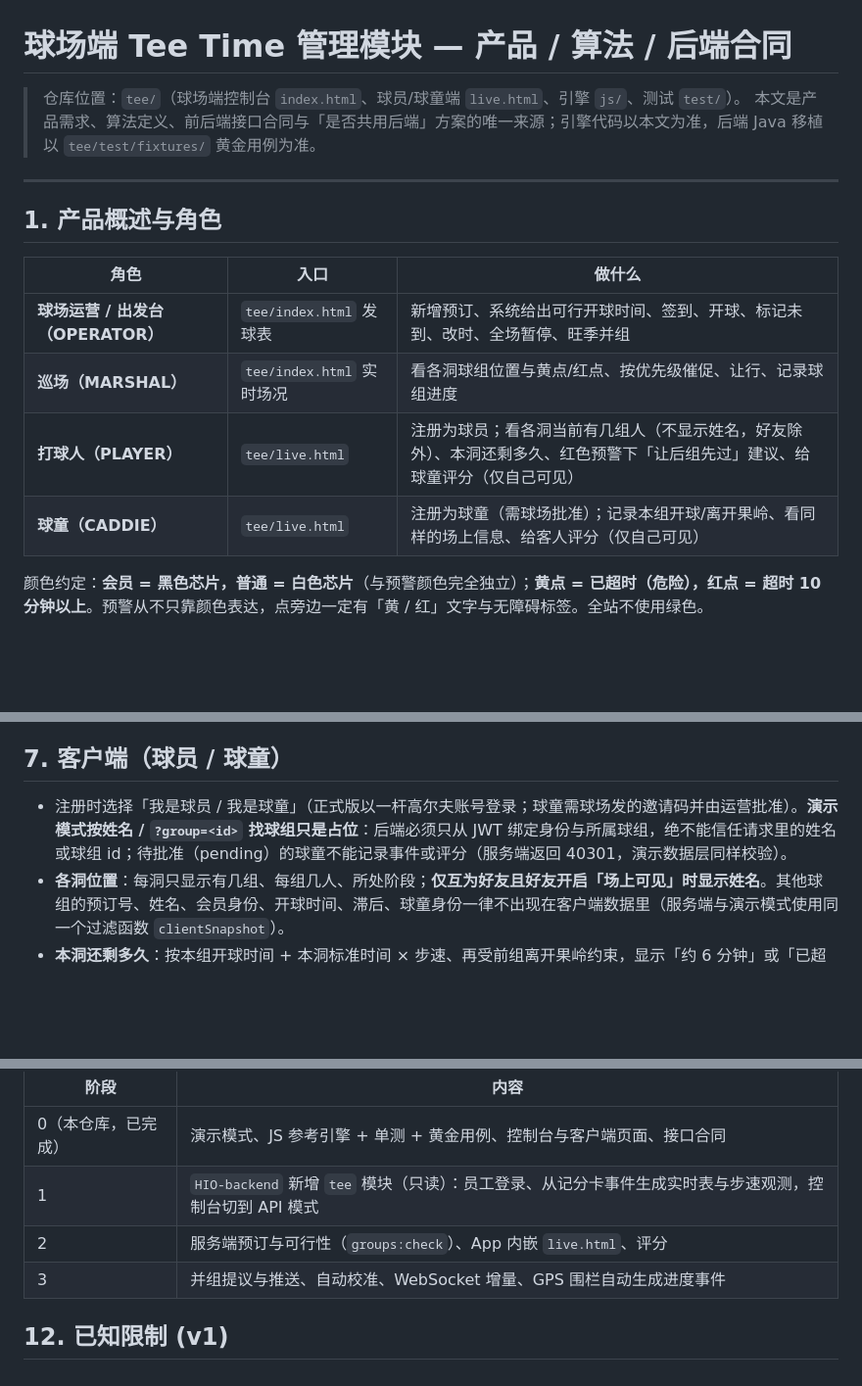
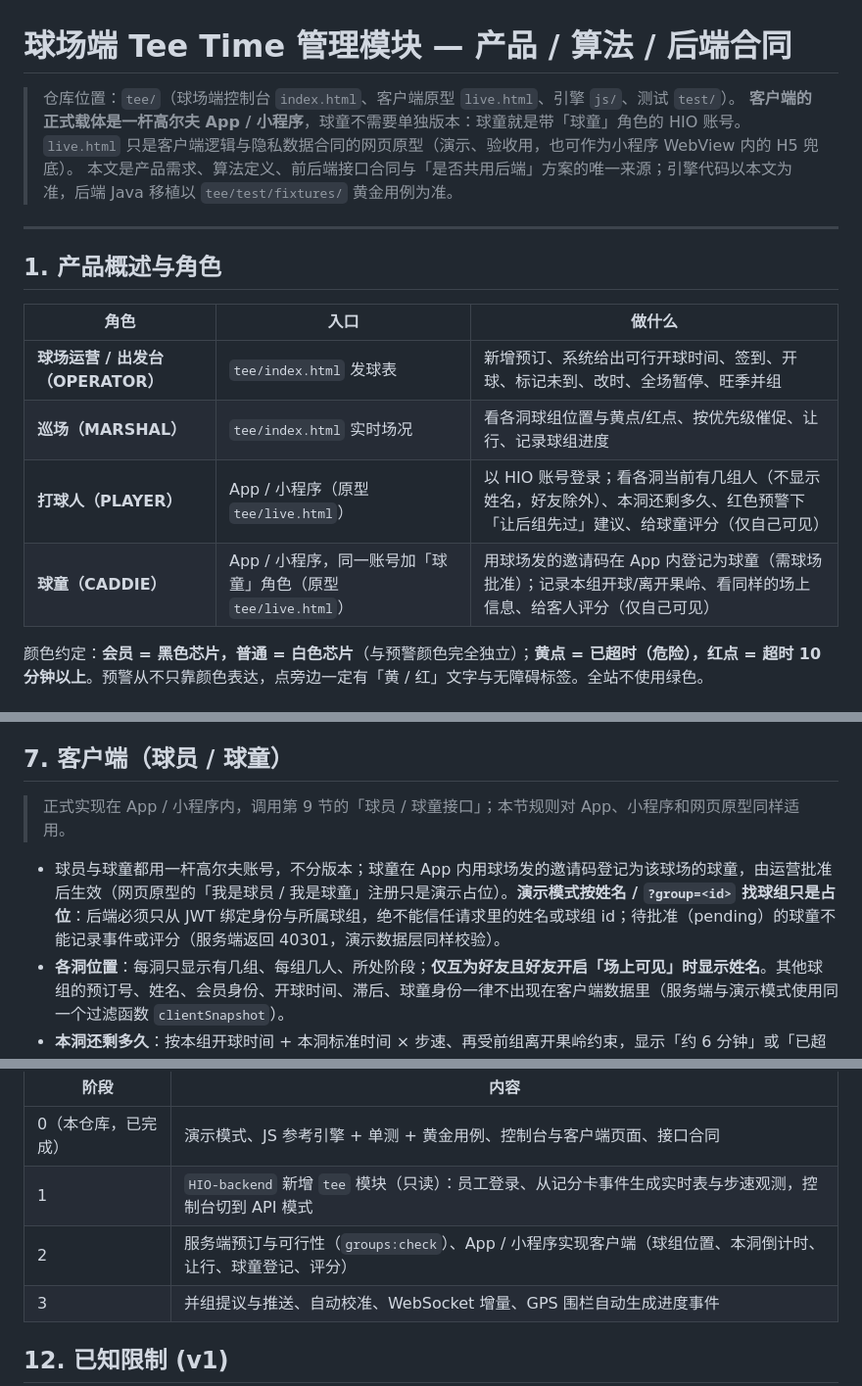
Before and after one commit to HIOGolfApp/HIOWebAPP, a Markdown page: docs/tee-time.md, 3 parts joined by grey strips. Shown at 98% size. Rendered like a GitHub page; blank space fills up the shorter version.

```diff
--- a/docs/tee-time.md
+++ b/docs/tee-time.md
@@ -1,6 +1,7 @@
 # 球场端 Tee Time 管理模块 — 产品 / 算法 / 后端合同
 
-> 仓库位置：`tee/`（球场端控制台 `index.html`、球员/球童端 `live.html`、引擎 `js/`、测试 `test/`）。
+> 仓库位置：`tee/`（球场端控制台 `index.html`、客户端原型 `live.html`、引擎 `js/`、测试 `test/`）。
+> **客户端的正式载体是一杆高尔夫 App / 小程序**，球童不需要单独版本：球童就是带「球童」角色的 HIO 账号。`live.html` 只是客户端逻辑与隐私数据合同的网页原型（演示、验收用，也可作为小程序 WebView 内的 H5 兜底）。
 > 本文是产品需求、算法定义、前后端接口合同与「是否共用后端」方案的唯一来源；引擎代码以本文为准，后端 Java 移植以 `tee/test/fixtures/` 黄金用例为准。
 
 ---
@@ -11,8 +12,8 @@
 |---|---|---|
 | **球场运营 / 出发台（OPERATOR）** | `tee/index.html` 发球表 | 新增预订、系统给出可行开球时间、签到、开球、标记未到、改时、全场暂停、旺季并组 |
 | **巡场（MARSHAL）** | `tee/index.html` 实时场况 | 看各洞球组位置与黄点/红点、按优先级催促、让行、记录球组进度 |
-| **打球人（PLAYER）** | `tee/live.html` | 注册为球员；看各洞当前有几组人（不显示姓名，好友除外）、本洞还剩多久、红色预警下「让后组先过」建议、给球童评分（仅自己可见） |
-| **球童（CADDIE）** | `tee/live.html` | 注册为球童（需球场批准）；记录本组开球/离开果岭、看同样的场上信息、给客人评分（仅自己可见） |
+| **打球人（PLAYER）** | App / 小程序（原型 `tee/live.html`） | 以 HIO 账号登录；看各洞当前有几组人（不显示姓名，好友除外）、本洞还剩多久、红色预警下「让后组先过」建议、给球童评分（仅自己可见） |
+| **球童（CADDIE）** | App / 小程序，同一账号加「球童」角色（原型 `tee/live.html`） | 用球场发的邀请码在 App 内登记为球童（需球场批准）；记录本组开球/离开果岭、看同样的场上信息、给客人评分（仅自己可见） |
 
 颜色约定：**会员 = 黑色芯片，普通 = 白色芯片**（与预警颜色完全独立）；**黄点 = 已超时（危险），红点 = 超时 10 分钟以上**。预警从不只靠颜色表达，点旁边一定有「黄 / 红」文字与无障碍标签。全站不使用绿色。
 
@@ -96,7 +97,9 @@ finish_i = max(start_i + play_i,  前组.finish_i + minFollow_i)
 
 ## 7. 客户端（球员 / 球童）
 
-- 注册时选择「我是球员 / 我是球童」（正式版以一杆高尔夫账号登录；球童需球场发的邀请码并由运营批准）。**演示模式按姓名 / `?group=<id>` 找球组只是占位**：后端必须只从 JWT 绑定身份与所属球组，绝不能信任请求里的姓名或球组 id；待批准（pending）的球童不能记录事件或评分（服务端返回 40301，演示数据层同样校验）。
+> 正式实现在 App / 小程序内，调用第 9 节的「球员 / 球童接口」；本节规则对 App、小程序和网页原型同样适用。
+
+- 球员与球童都用一杆高尔夫账号，不分版本；球童在 App 内用球场发的邀请码登记为该球场的球童，由运营批准后生效（网页原型的「我是球员 / 我是球童」注册只是演示占位）。**演示模式按姓名 / `?group=<id>` 找球组只是占位**：后端必须只从 JWT 绑定身份与所属球组，绝不能信任请求里的姓名或球组 id；待批准（pending）的球童不能记录事件或评分（服务端返回 40301，演示数据层同样校验）。
 - **各洞位置**：每洞只显示有几组、每组几人、所处阶段；**仅互为好友且好友开启「场上可见」时显示姓名**。其他球组的预订号、姓名、会员身份、开球时间、滞后、球童身份一律不出现在客户端数据里（服务端与演示模式使用同一个过滤函数 `clientSnapshot`）。
 - **本洞还剩多久**：按本组开球时间 + 本洞标准时间 × 步速、再受前组离开果岭约束，显示「约 6 分钟」或「已超时 3 分钟」；转场中显示「前往第 N 洞 · 预计 HH:MM 开球」。
 - **让行建议**：只在本组红色预警时出现（§5）。
@@ -178,7 +181,7 @@ finish_i = max(start_i + play_i,  前组.finish_i + minFollow_i)
 |---|---|
 | 0（本仓库，已完成） | 演示模式、JS 参考引擎 + 单测 + 黄金用例、控制台与客户端页面、接口合同 |
 | 1 | `HIO-backend` 新增 `tee` 模块（只读）：员工登录、从记分卡事件生成实时表与步速观测，控制台切到 API 模式 |
-| 2 | 服务端预订与可行性（`groups:check`）、App 内嵌 `live.html`、评分 |
+| 2 | 服务端预订与可行性（`groups:check`）、App / 小程序实现客户端（球组位置、本洞倒计时、让行、球童登记、评分） |
 | 3 | 并组提议与推送、自动校准、WebSocket 增量、GPS 围栏自动生成进度事件 |
 
 ## 12. 已知限制 (v1)
```
Also changed, not shown: README.md (+2 -2 lines).
